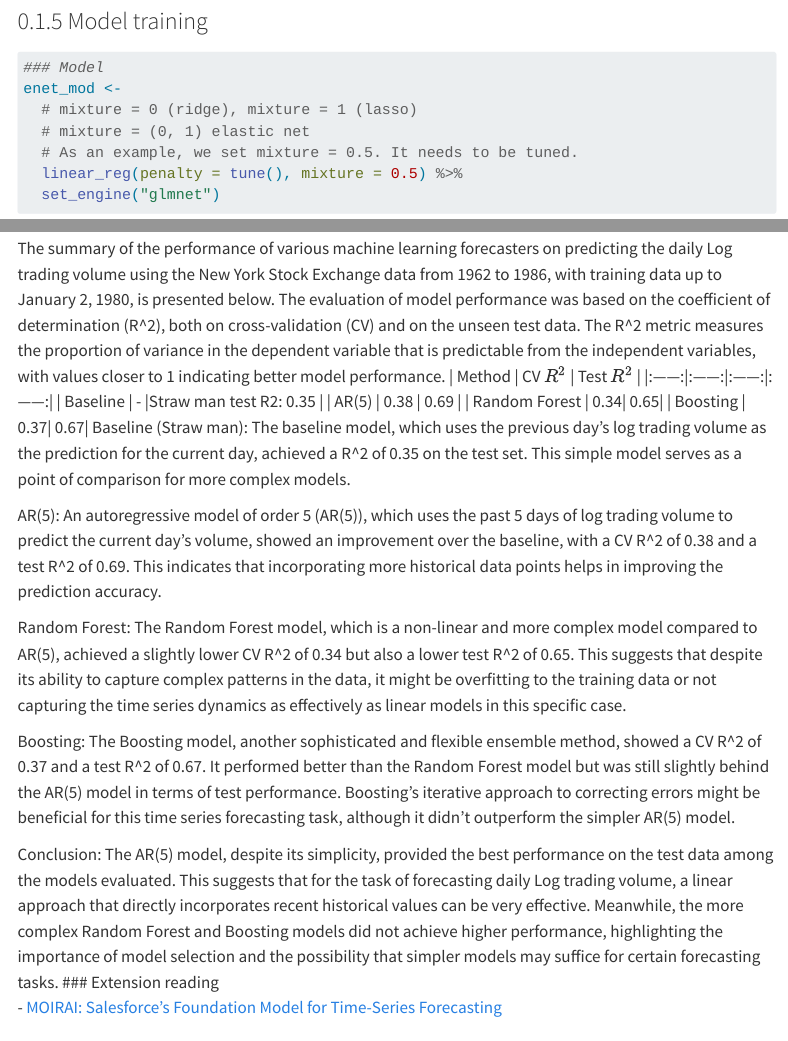
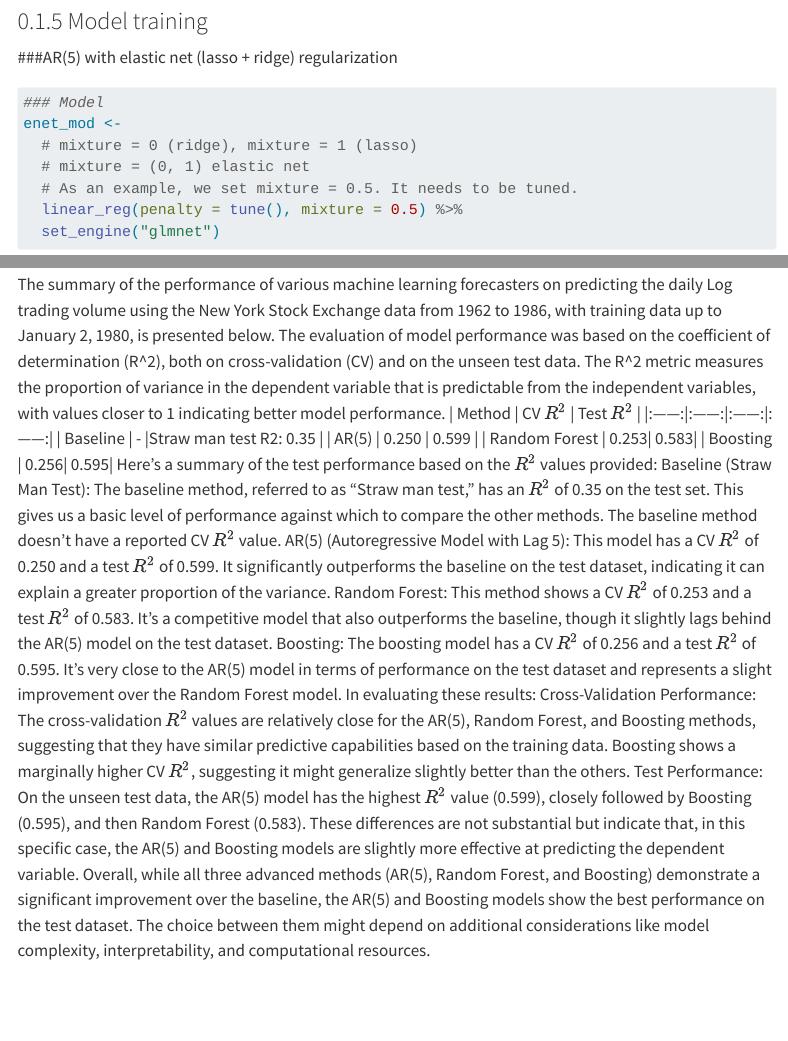
Before and after one commit to yanganucla/biostat-212a-2024-winter, a Quarto document (hw6/hw6sol.qmd): the page in a window 1100 px wide, from 6930 px down before the commit and from 6820 px down after it, so that both start at the same text, and a second part further down, joined at a grey line. Rendered offline with R 4.5, knitr and Pandoc in place of Quarto, with nearby package versions; some code elsewhere in the file could not run offline; menus at the side of the page are left out; long lines of code are wrapped.

Commit message:
done with all

````diff
--- a/hw6/hw6sol.qmd
+++ b/hw6/hw6sol.qmd
@@ -283,7 +273,7 @@ en_receipe
 ```
 
 ### Model training
-
+###AR(5) with elastic net (lasso + ridge) regularization
 ```{r}
 ### Model
 enet_mod <-
@@ -627,19 +617,20 @@ The summary of the performance of various machine learning forecasters on predic
 | Method | CV $R^2$ | Test $R^2$ |
 |:------:|:------:|:------:|:------:|
 | Baseline | - |Straw man test R2: 0.35 |
-| AR(5) | 0.38 | 0.69 |
-| Random Forest | 0.34| 0.65|
-| Boosting | 0.37| 0.67|
-Baseline (Straw man): The baseline model, which uses the previous day's log trading volume as the prediction for the current day, achieved a R^2 of 0.35 on the test set. This simple model serves as a point of comparison for more complex models.
+| AR(5) | 0.250 | 0.599 |
+| Random Forest | 0.253| 0.583|
+| Boosting | 0.256| 0.595|
+Here's a summary of the test performance based on the $R^2$ values provided:
+Baseline (Straw Man Test): The baseline method, referred to as "Straw man test," has an $R^2$ of 0.35 on the test set. This gives us a basic level of performance against which to compare the other methods. The baseline method doesn't have a reported CV $R^2$ value.
+AR(5) (Autoregressive Model with Lag 5): This model has a CV $R^2$ of 0.250 and a test $R^2$ of 0.599. It significantly outperforms the baseline on the test dataset, indicating it can explain a greater proportion of the variance.
+Random Forest: This method shows a CV $R^2$ of 0.253 and a test $R^2$ of 0.583. It's a competitive model that also outperforms the baseline, though it slightly lags behind the AR(5) model on the test dataset.
+Boosting: The boosting model has a CV $R^2$ of 0.256 and a test $R^2$ of 0.595. It's very close to the AR(5) model in terms of performance on the test dataset and represents a slight improvement over the Random Forest model.
+In evaluating these results:
+Cross-Validation Performance: The cross-validation $R^2$ values are relatively close for the AR(5), Random Forest, and Boosting methods, suggesting that they have similar predictive capabilities based on the training data. Boosting shows a marginally higher CV $R^2$, suggesting it might generalize slightly better than the others.
+Test Performance: On the unseen test data, the AR(5) model has the highest $R^2$ value (0.599), closely followed by Boosting (0.595), and then Random Forest (0.583). These differences are not substantial but indicate that, in this specific case, the AR(5) and Boosting models are slightly more effective at predicting the dependent variable.
+Overall, while all three advanced methods (AR(5), Random Forest, and Boosting) demonstrate a significant improvement over the baseline, the AR(5) and Boosting models show the best performance on the test dataset. The choice between them might depend on additional considerations like model complexity, interpretability, and computational resources.
 
-AR(5): An autoregressive model of order 5 (AR(5)), which uses the past 5 days of log trading volume to predict the current day's volume, showed an improvement over the baseline, with a CV R^2 of 0.38 and a test R^2 of 0.69. This indicates that incorporating more historical data points helps in improving the prediction accuracy.
 
-Random Forest: The Random Forest model, which is a non-linear and more complex model compared to AR(5), achieved a slightly lower CV R^2 of 0.34 but also a lower test R^2 of 0.65. This suggests that despite its ability to capture complex patterns in the data, it might be overfitting to the training data or not capturing the time series dynamics as effectively as linear models in this specific case.
-
-Boosting: The Boosting model, another sophisticated and flexible ensemble method, showed a CV R^2 of 0.37 and a test R^2 of 0.67. It performed better than the Random Forest model but was still slightly behind the AR(5) model in terms of test performance. Boosting's iterative approach to correcting errors might be beneficial for this time series forecasting task, although it didn't outperform the simpler AR(5) model.
-
-Conclusion:
-The AR(5) model, despite its simplicity, provided the best performance on the test data among the models evaluated. This suggests that for the task of forecasting daily Log trading volume, a linear approach that directly incorporates recent historical values can be very effective. Meanwhile, the more complex Random Forest and Boosting models did not achieve higher performance, highlighting the importance of model selection and the possibility that simpler models may suffice for certain forecasting tasks.
 ### Extension reading
 - [MOIRAI: Salesforce’s Foundation Model for Time-Series Forecasting](https://towardsdatascience.com/moirai-salesforces-foundation-model-for-time-series-forecasting-4eff6c34093d)
 
````
Also changed, not shown: hw6/hw6sol.qmd (18 more changed lines).
